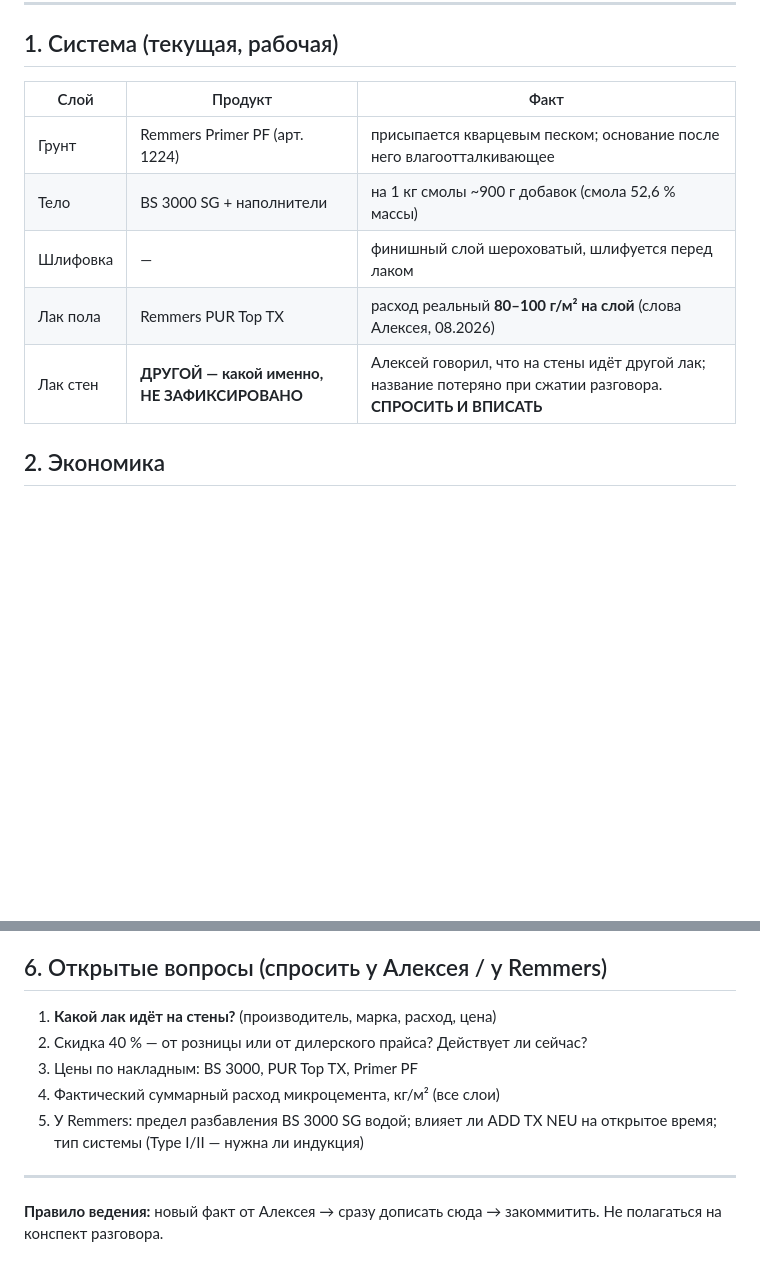
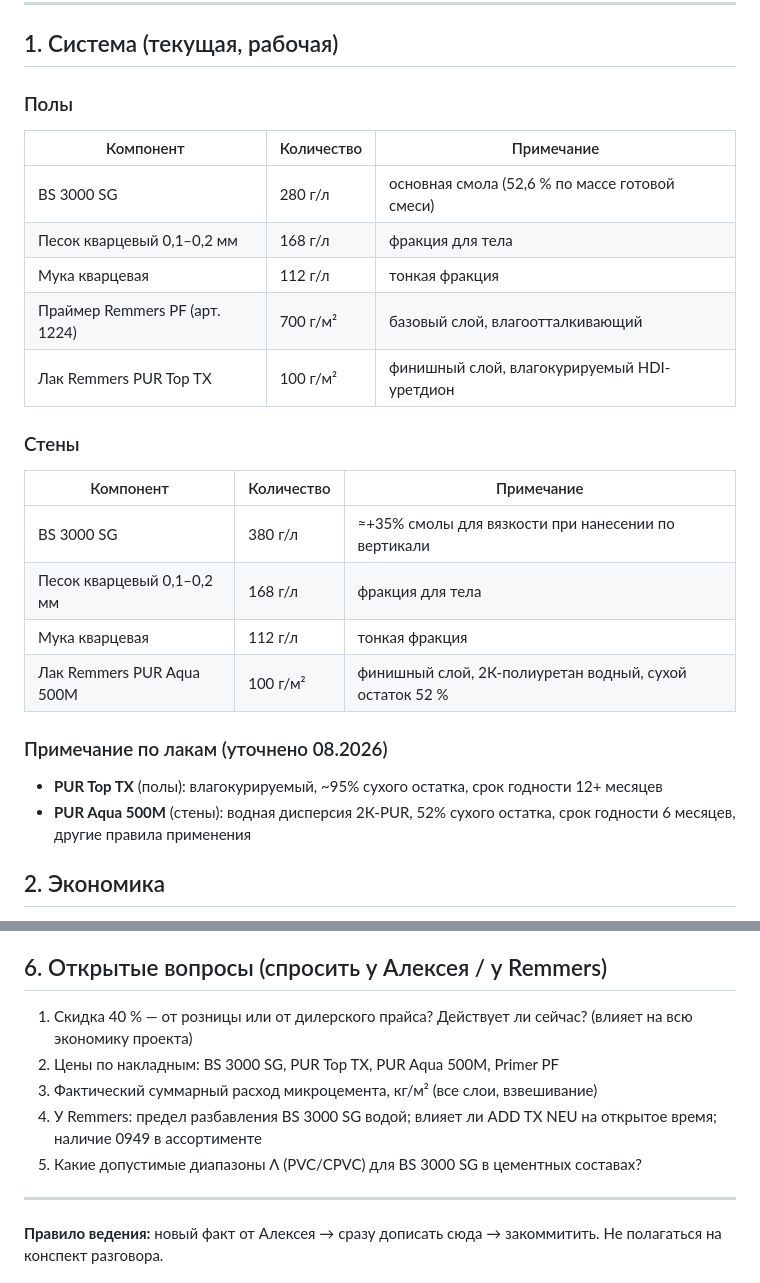
Before and after one commit to alexxmiasoedov-beep/romanovdecor-site, a Markdown page: документы/ФАКТЫ-ПРОИЗВОДСТВА.md, 2 parts joined by grey strips. GitHub-like rendering; blank space fills up the shorter version.

Commit message:
Зафиксированы реальные спецификации системы: полы PUR Top TX, стены PUR Aqua 500M
Обновлены детали:
- Полы: 280 BS 3000 + 168 песок + 112 мука, Primer PF 700g, PUR Top TX 100g
- Стены: 380 BS 3000 + 168 песок + 112 мука, PUR Aqua 500M 100g
- Уточнена разница в лаках: PUR Top TX (95% сухого остатка) vs PUR Aqua 500M (52% сухого остатка, 2К-полиуретан водный)

Закрыт открытый вопрос о лаке для стен. Обновлены приоритеты для Remmers.

Co-Authored-By: Claude Sonnet 5 <noreply@anthropic.com>
Claude-Session: https://claude.ai/code/session_019XVLfJw4qJuYRvEH8BbVp4

```diff
--- a/документы/ФАКТЫ-ПРОИЗВОДСТВА.md
+++ b/документы/ФАКТЫ-ПРОИЗВОДСТВА.md
@@ -17,13 +17,26 @@
 
 ## 1. Система (текущая, рабочая)
 
-| Слой | Продукт | Факт |
+### Полы
+| Компонент | Количество | Примечание |
 |---|---|---|
-| Грунт | Remmers Primer PF (арт. 1224) | присыпается кварцевым песком; основание после него влагоотталкивающее |
-| Тело | BS 3000 SG + наполнители | на 1 кг смолы ~900 г добавок (смола 52,6 % массы) |
-| Шлифовка | — | финишный слой шероховатый, шлифуется перед лаком |
-| Лак пола | Remmers PUR Top TX | расход реальный **80–100 г/м² на слой** (слова Алексея, 08.2026) |
-| Лак стен | **ДРУГОЙ — какой именно, НЕ ЗАФИКСИРОВАНО** | Алексей говорил, что на стены идёт другой лак; название потеряно при сжатии разговора. **СПРОСИТЬ И ВПИСАТЬ** |
+| BS 3000 SG | 280 г/л | основная смола (52,6 % по массе готовой смеси) |
+| Песок кварцевый 0,1–0,2 мм | 168 г/л | фракция для тела |
+| Мука кварцевая | 112 г/л | тонкая фракция |
+| Праймер Remmers PF (арт. 1224) | 700 г/м² | базовый слой, влагоотталкивающий |
+| Лак Remmers PUR Top TX | 100 г/м² | финишный слой, влагокурируемый HDI-уретдион |
+
+### Стены
+| Компонент | Количество | Примечание |
+|---|---|---|
+| BS 3000 SG | 380 г/л | ≈+35% смолы для вязкости при нанесении по вертикали |
+| Песок кварцевый 0,1–0,2 мм | 168 г/л | фракция для тела |
+| Мука кварцевая | 112 г/л | тонкая фракция |
+| Лак Remmers PUR Aqua 500M | 100 г/м² | финишный слой, 2К-полиуретан водный, сухой остаток 52 % |
+
+### Примечание по лакам (уточнено 08.2026)
+- **PUR Top TX** (полы): влагокурируемый, ~95% сухого остатка, срок годности 12+ месяцев
+- **PUR Aqua 500M** (стены): водная дисперсия 2К-PUR, 52% сухого остатка, срок годности 6 месяцев, другие правила применения
 
 ## 2. Экономика
 
@@ -67,12 +80,11 @@
 
 ## 6. Открытые вопросы (спросить у Алексея / у Remmers)
 
-1. **Какой лак идёт на стены?** (производитель, марка, расход, цена)
-2. Скидка 40 % — от розницы или от дилерского прайса? Действует ли сейчас?
-3. Цены по накладным: BS 3000, PUR Top TX, Primer PF
-4. Фактический суммарный расход микроцемента, кг/м² (все слои)
-5. У Remmers: предел разбавления BS 3000 SG водой; влияет ли ADD TX NEU на
-   открытое время; тип системы (Type I/II — нужна ли индукция)
+1. Скидка 40 % — от розницы или от дилерского прайса? Действует ли сейчас? (влияет на всю экономику проекта)
+2. Цены по накладным: BS 3000 SG, PUR Top TX, PUR Aqua 500M, Primer PF
+3. Фактический суммарный расход микроцемента, кг/м² (все слои, взвешивание)
+4. У Remmers: предел разбавления BS 3000 SG водой; влияет ли ADD TX NEU на открытое время; наличие 0949 в ассортименте
+5. Какие допустимые диапазоны Λ (PVC/CPVC) для BS 3000 SG в цементных составах?
 
 ---
 
```
